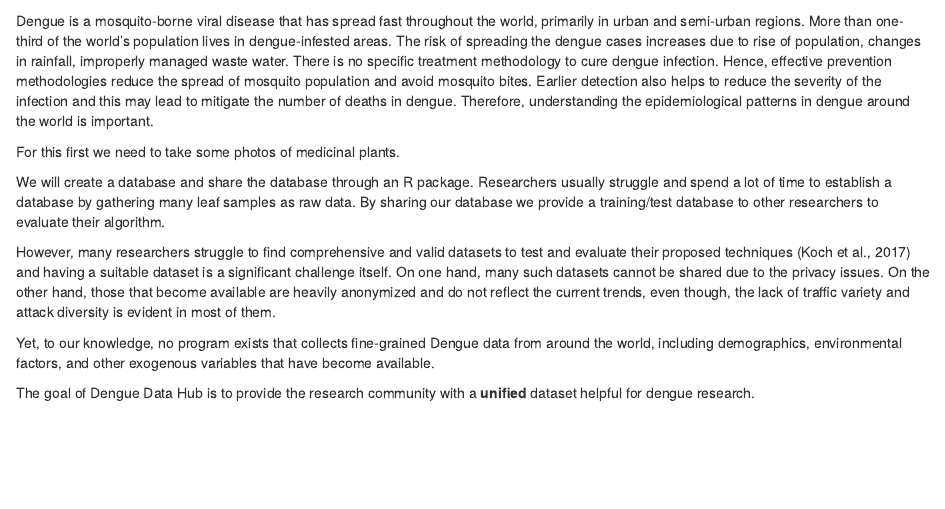
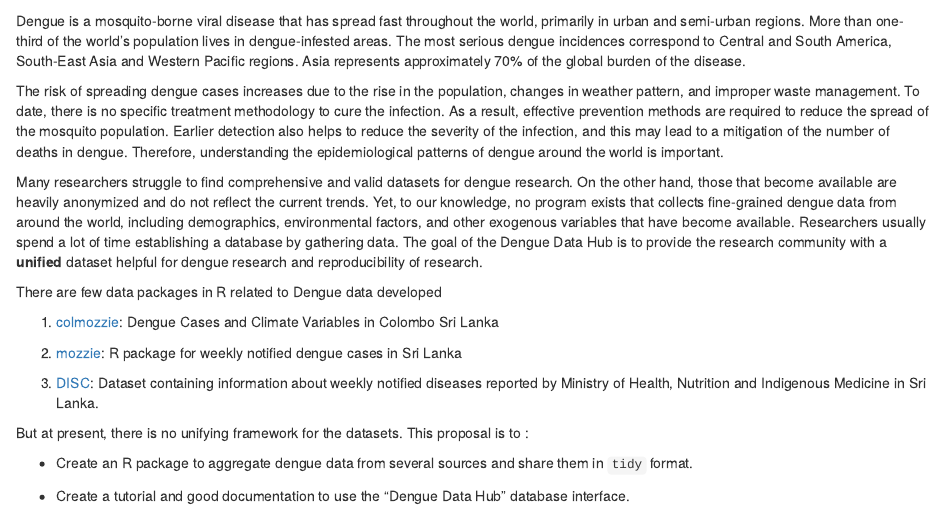
Before and after one commit to thiyangt/Dengue-Data-Hub, an R Markdown document (proposal/problemdefinition.Rmd): the page in a window 1100 px wide, from 60 px down. Rendered offline with R 4.5, knitr and Pandoc, with nearby package versions.

Commit message:
Working on proposal section

```diff
--- a/proposal/problemdefinition.Rmd
+++ b/proposal/problemdefinition.Rmd
@@ -10,25 +10,28 @@
  - [ ] Why it should be tackled
 -->
 
-Dengue is a mosquito-borne viral disease that has spread fast throughout the world, primarily in urban and semi-urban regions. More than one-third of the world's population lives in dengue-infested areas. The risk of spreading the dengue cases increases due to rise of population, changes in rainfall, improperly
-managed waste water. There is no specific treatment methodology to cure dengue infection. Hence, effective prevention methodologies
-reduce the spread of mosquito population and avoid mosquito bites. Earlier detection also helps to reduce
-the severity of the infection and this may lead to mitigate the number of deaths in dengue. Therefore, understanding
-the epidemiological patterns in dengue around the world is important.
+Dengue is a mosquito-borne viral disease that has spread fast throughout the world, primarily in urban and semi-urban regions. More than one-third of the world's population lives in dengue-infested areas. The most
+serious dengue incidences correspond to Central and South America, South-East Asia and
+Western Pacific regions. Asia represents approximately 70% of
+the global burden of the disease.
 
-For this first we need to take some photos of medicinal plants.
 
-We will create a database and share the database through an R package. Researchers usually struggle and spend a lot of time to establish a database by gathering many leaf samples as raw data. By sharing our database we provide a training/test database to other researchers to evaluate their algorithm.
 
-However, many researchers struggle to find
-comprehensive and valid datasets to test and evaluate their proposed techniques (Koch et al., 2017) and
-having a suitable dataset is a significant challenge itself. On one hand, many such datasets cannot be shared
-due to the privacy issues. On the other hand, those
-that become available are heavily anonymized and do
-not reflect the current trends, even though, the lack of
-traffic variety and attack diversity is evident in most
-of them.
+The risk of spreading dengue cases increases due to the rise in the population, changes in weather pattern, and improper waste management. To date, there is no specific treatment methodology to cure the infection. As a result, effective prevention methods are required to reduce the spread of the mosquito population. Earlier detection also helps to reduce the severity of the infection, and this may lead to a mitigation of the number of deaths in dengue. Therefore, understanding the epidemiological patterns of dengue around the world is important.
 
-Yet, to our knowledge, no program exists that collects fine-grained Dengue data from around the world, including demographics, environmental factors, and other exogenous variables that have become available.
+Many researchers struggle to find comprehensive and valid datasets for dengue research. On the other hand, those that become available are heavily anonymized and do not reflect the current trends. Yet, to our knowledge, no program exists that collects fine-grained dengue data from around the world, including demographics, environmental factors, and other exogenous variables that have become available. Researchers usually spend a lot of time establishing a database by gathering data. The goal of the Dengue Data Hub is to provide the research community with a **unified** dataset helpful for dengue research and reproducibility of research.
 
-The goal of Dengue Data Hub is to provide the research community with a **unified** dataset helpful for dengue research.
+
+There are few data packages in R related to Dengue data developed
+
+1. [colmozzie](https://cran.r-project.org/web/packages/colmozzie/index.html): Dengue Cases and Climate Variables in Colombo Sri Lanka
+
+2. [mozzie](https://github.com/thiyangt/mozzie): R package for weekly notified dengue cases in Sri Lanka
+
+3. [DISC](https://github.com/SMART-Research/DISC): Dataset containing information about weekly notified diseases reported by Ministry of Health, Nutrition and Indigenous Medicine in Sri Lanka.
+
+But at present, there is no unifying framework for the datasets. This proposal is to :
+
+- Create an R package to aggregate dengue data from several sources and share them in `tidy` format.
+
+- Create a tutorial and good documentation to use the "Dengue Data Hub" database interface.
```
Also changed, not shown: proposal/proposal.Rmd (+13 -0 lines).
